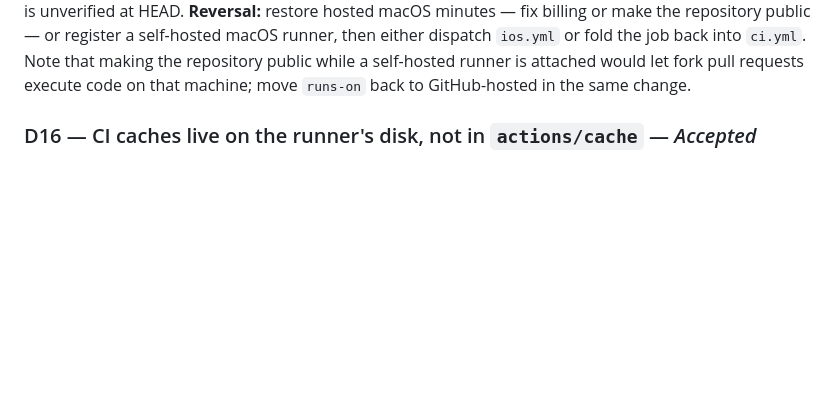
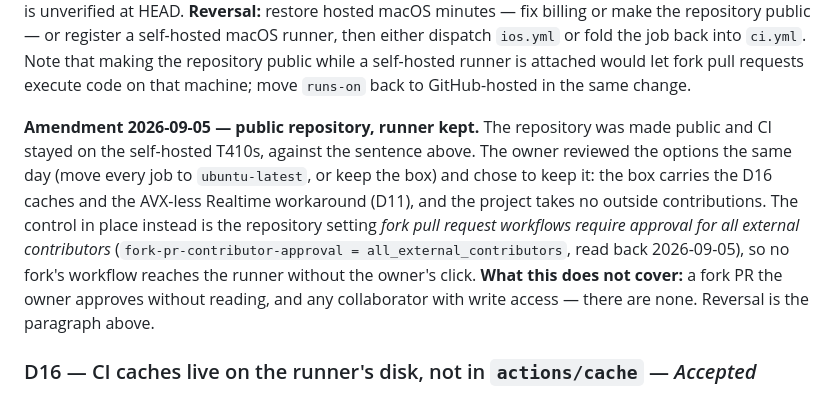
Before and after one commit to huyupwork-hub/upwork-system, a Markdown page: docs/DECISIONS.md, the part around the change. Drawn GitHub-style; blank space fills up the shorter version.

Commit message:
docs(decisions): D15 amendment — repository public, runner kept by owner decision
The T410s stays as the CI runner with fork-PR approval for all external
contributors as the control, reviewed and chosen by the owner on 2026-09-05.
What that does and does not cover is written down.

Co-Authored-By: Claude Fable 5.1 <noreply@anthropic.com>

```diff
--- a/docs/DECISIONS.md
+++ b/docs/DECISIONS.md
@@ -211,6 +211,17 @@ or register a self-hosted macOS runner, then either dispatch `ios.yml` or fold t
 back into `ci.yml`. Note that making the repository public while a self-hosted runner is
 attached would let fork pull requests execute code on that machine; move `runs-on` back
 to GitHub-hosted in the same change.
+
+**Amendment 2026-09-05 — public repository, runner kept.** The repository was made public
+and CI stayed on the self-hosted T410s, against the sentence above. The owner reviewed the
+options the same day (move every job to `ubuntu-latest`, or keep the box) and chose to keep
+it: the box carries the D16 caches and the AVX-less Realtime workaround (D11), and the
+project takes no outside contributions. The control in place instead is the repository
+setting *fork pull request workflows require approval for all external contributors*
+(`fork-pr-contributor-approval = all_external_contributors`, read back 2026-09-05), so no
+fork's workflow reaches the runner without the owner's click. **What this does not cover:**
+a fork PR the owner approves without reading, and any collaborator with write access —
+there are none. Reversal is the paragraph above.
 
 ### D16 — CI caches live on the runner's disk, not in `actions/cache` — *Accepted*
 No `actions/cache` steps. `~/.gradle` (→ `/data/gradle`), `~/.pub-cache`, `~/android-sdk`
```
